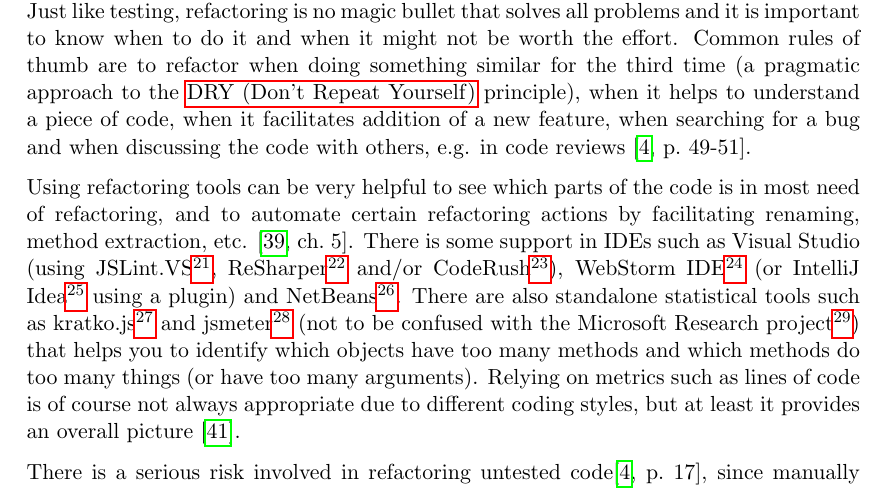
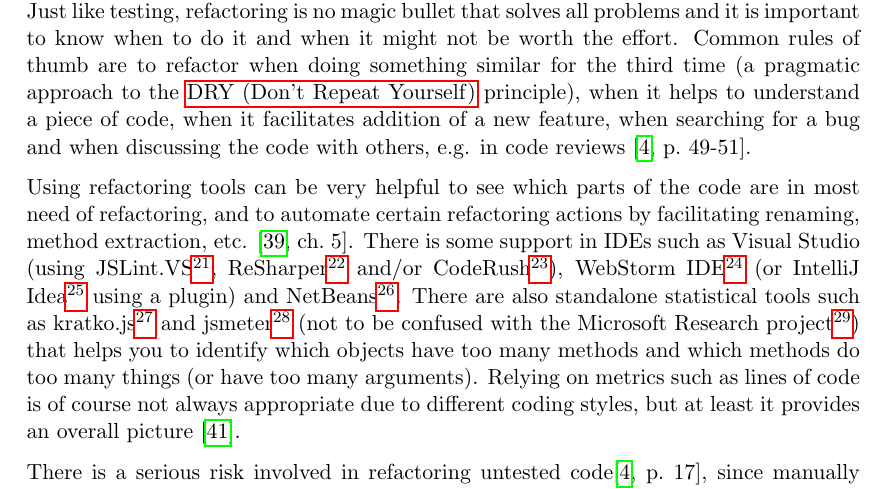
Before and after one commit to emilwall/exjobb, a LaTeX thesis (exjobb_thesis_emilwall.tex): part of page 19 of 59, cut so that both start at the same text. Compiled offline with pdfLaTeX.

Commit message:
is -> are

```diff
--- a/exjobb_thesis_emilwall.tex
+++ b/exjobb_thesis_emilwall.tex
@@ -386,7 +386,7 @@ There is also a Firefox plugin called Selenium IDE, that allows the user to reco
 
 Refactoring is ``a change made to the internal structure of software to make it easier to understand and cheaper to modify without changing its observable behaviour'', or the act of applying such changes \cite[p.~46]{Refactoring}. As mentioned in the \nameref{subsec:motivation} section (section \ref{subsec:motivation}), refactoring prevents program decay and helps to maintain productivity. Just like testing, refactoring is no magic bullet that solves all problems and it is important to know when to do it and when it might not be worth the effort. Common rules of thumb are to refactor when doing something similar for the third time (a pragmatic approach to the \gls{dry} principle), when it helps to understand a piece of code, when it facilitates addition of a new feature, when searching for a bug and when discussing the code with others, e.g. in code reviews \cite[p.~49-51]{Refactoring}.
 
-Using refactoring tools can be very helpful to see which parts of the code is in most need of refactoring, and to automate certain refactoring actions by facilitating renaming, method extraction, etc. \cite[ch.~5]{Legacy}. There is some support in IDEs such as Visual Studio (using
+Using refactoring tools can be very helpful to see which parts of the code are in most need of refactoring, and to automate certain refactoring actions by facilitating renaming, method extraction, etc. \cite[ch.~5]{Legacy}. There is some support in IDEs such as Visual Studio (using
 JSLint.VS\footnote{\url{http://jslint.codeplex.com/}},
 ReSharper\footnote{\url{http://www.jetbrains.com/resharper/}} and/or
 CodeRush\footnote{\url{http://www.devexpress.com/Products/CodeRush/}}),
```
